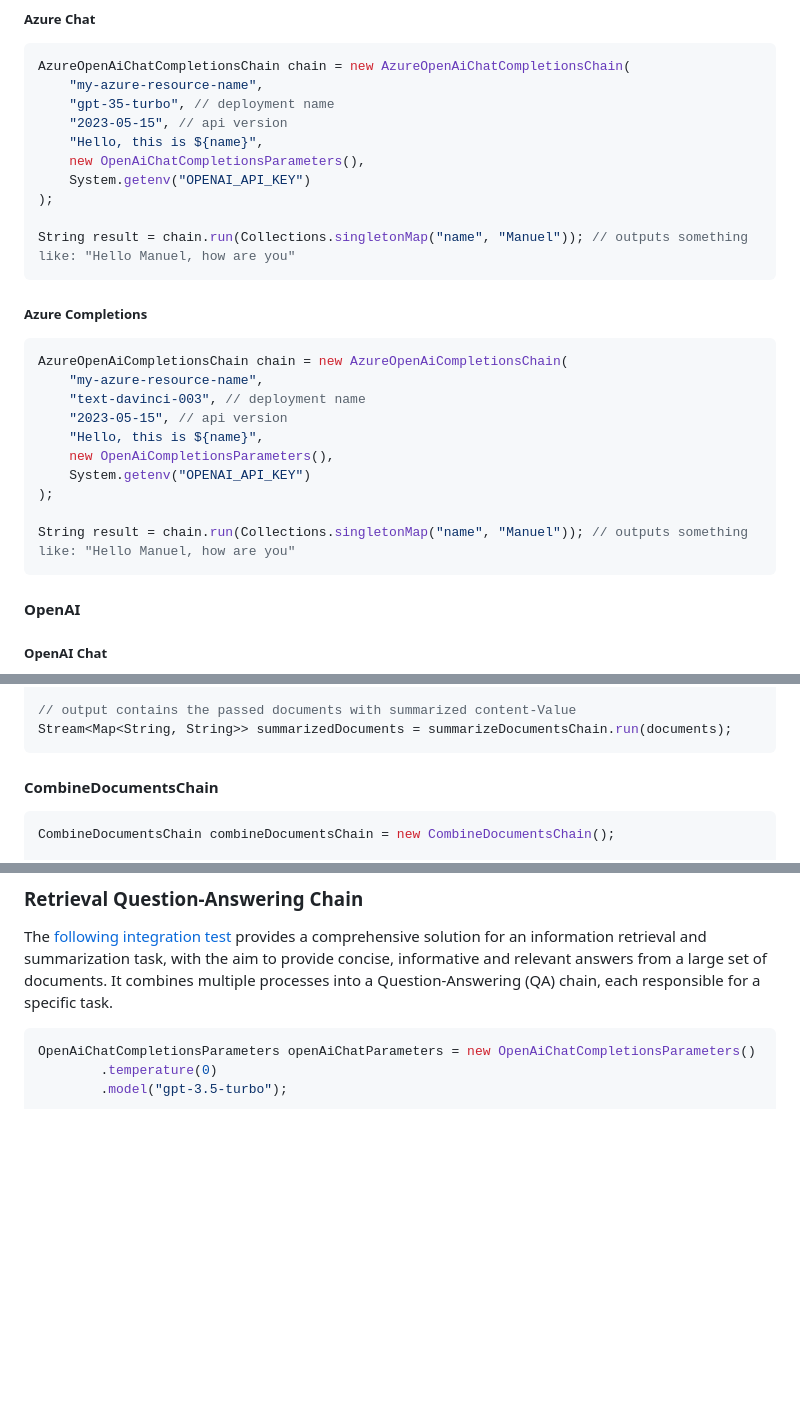
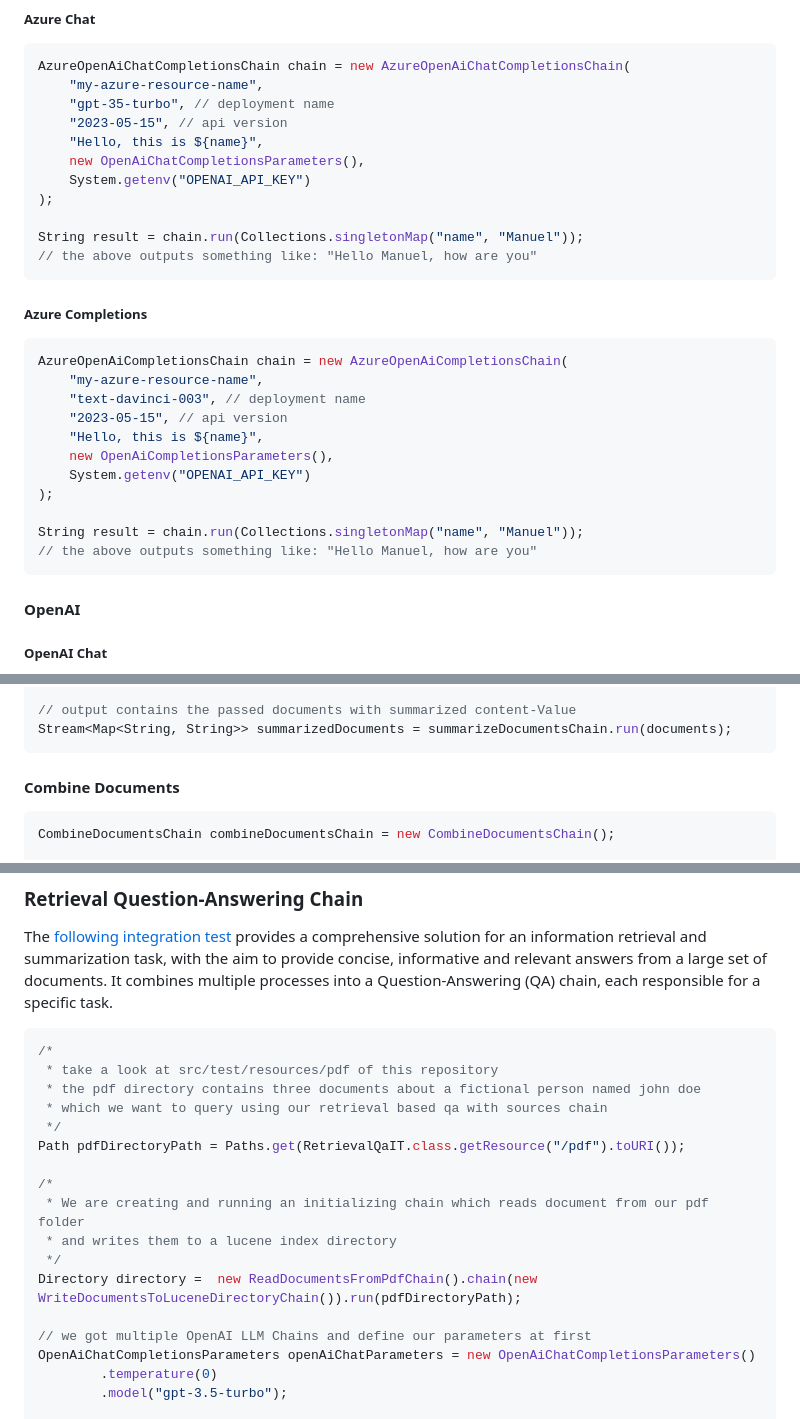
Before and after one commit to cupybara/java-langchains, a Markdown page: README.md, 3 parts joined by grey strips. GitHub-like rendering; blank space fills up the shorter version.

````diff
--- a/README.md
+++ b/README.md
@@ -52,7 +82,8 @@ AzureOpenAiChatCompletionsChain chain = new AzureOpenAiChatCompletionsChain(
 	System.getenv("OPENAI_API_KEY")
 );
 
-String result = chain.run(Collections.singletonMap("name", "Manuel")); // outputs something like: "Hello Manuel, how are you"
+String result = chain.run(Collections.singletonMap("name", "Manuel"));
+// the above outputs something like: "Hello Manuel, how are you"
 ```
 
 ##### Azure Completions
@@ -66,7 +97,8 @@ AzureOpenAiCompletionsChain chain = new AzureOpenAiCompletionsChain(
 	System.getenv("OPENAI_API_KEY")
 );
 
-String result = chain.run(Collections.singletonMap("name", "Manuel")); // outputs something like: "Hello Manuel, how are you"
+String result = chain.run(Collections.singletonMap("name", "Manuel"));
+// the above outputs something like: "Hello Manuel, how are you"
 ```
 
 #### OpenAI
@@ -150,7 +182,7 @@ Stream<Map<String, String>> documents = Stream.of(myFirstDocument, mySecondDocum
 Stream<Map<String, String>> summarizedDocuments = summarizeDocumentsChain.run(documents);
 ```
 
-#### CombineDocumentsChain
+#### Combine Documents
 ```java
 CombineDocumentsChain combineDocumentsChain = new CombineDocumentsChain();
 
@@ -194,6 +226,20 @@ Multiple chains can be chained together to create more powerful chains for compl
 The [following integration test](src/test/java/com/github/hakenadu/javalangchains/usecases/RetrievalQaIT.java) provides a comprehensive solution for an information retrieval and summarization task, with the aim to provide concise, informative and relevant answers from a large set of documents. It combines multiple processes into a Question-Answering (QA) chain, each responsible for a specific task.
 
 ```java
+/*
+ * take a look at src/test/resources/pdf of this repository
+ * the pdf directory contains three documents about a fictional person named john doe
+ * which we want to query using our retrieval based qa with sources chain
+ */
+Path pdfDirectoryPath = Paths.get(RetrievalQaIT.class.getResource("/pdf").toURI());
+
+/*
+ * We are creating and running an initializing chain which reads document from our pdf folder
+ * and writes them to a lucene index directory
+ */
+Directory directory =  new ReadDocumentsFromPdfChain().chain(new WriteDocumentsToLuceneDirectoryChain()).run(pdfDirectoryPath);
+
+// we got multiple OpenAI LLM Chains and define our parameters at first
 OpenAiChatCompletionsParameters openAiChatParameters = new OpenAiChatCompletionsParameters()
 		.temperature(0)
 		.model("gpt-3.5-turbo");
````
Also changed, not shown: other parts of README.md (+35 -5 lines).
